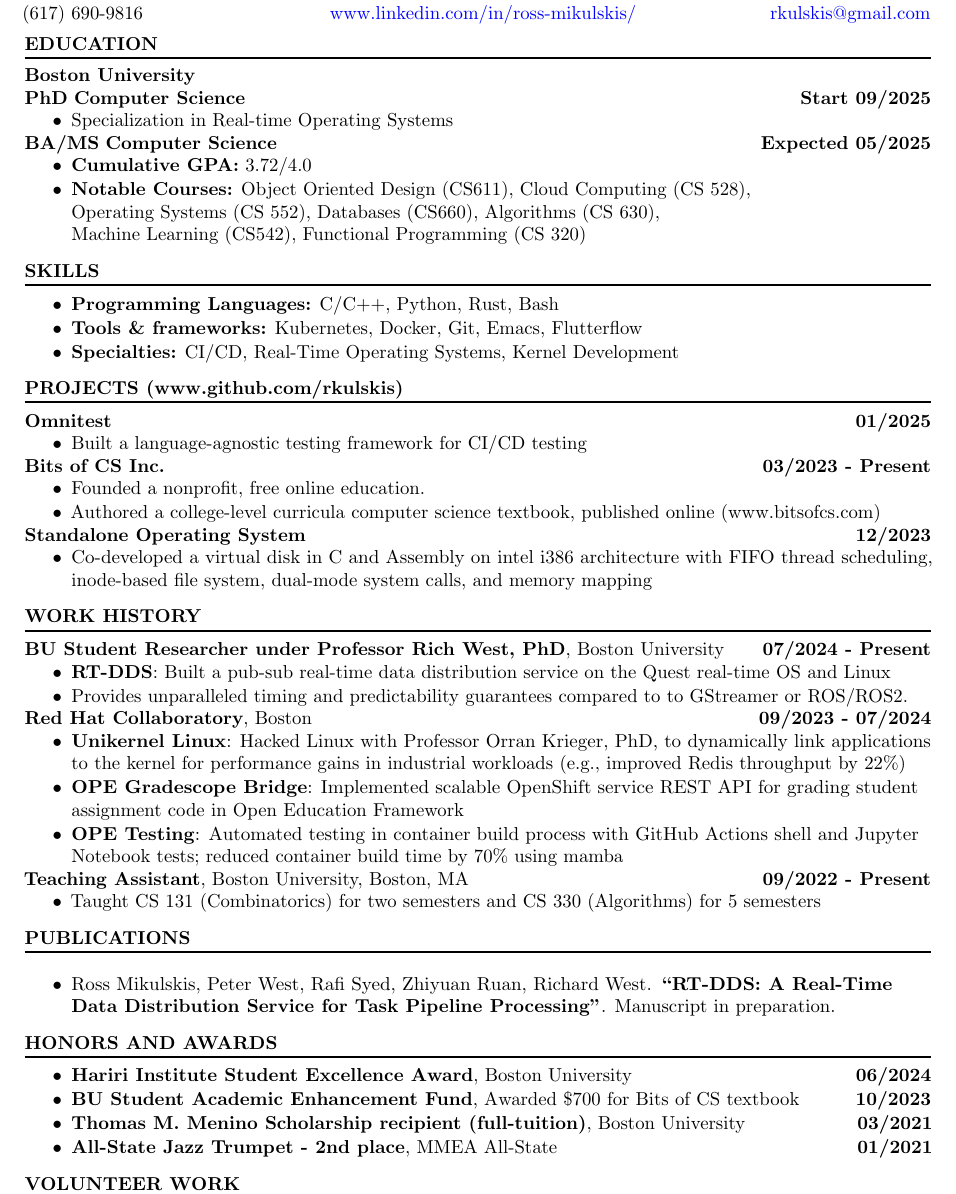
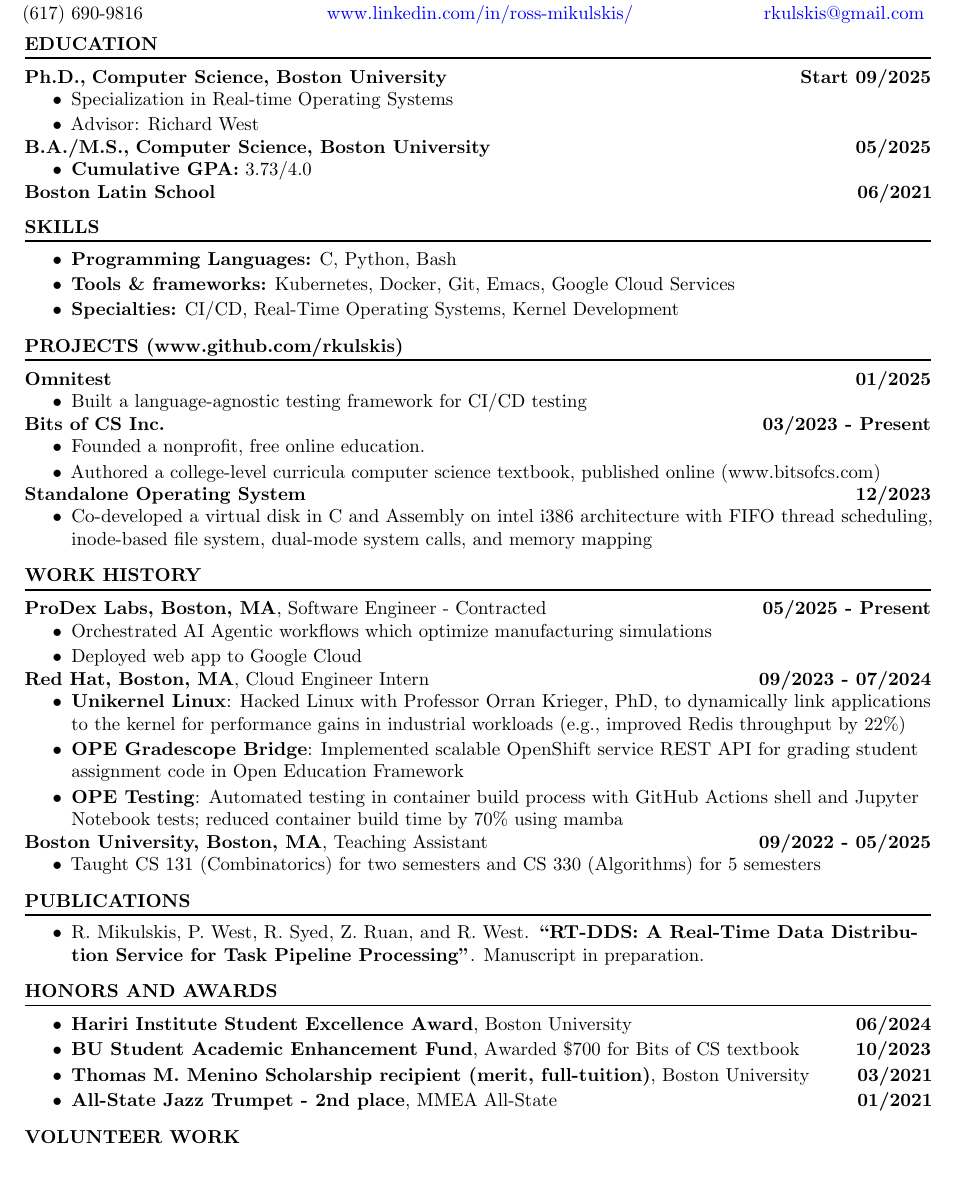
Before and after one commit to rkulskis/rkulskis.github.io, a LaTeX CV (cv/rossMikulskisResume.tex): part of the page, cut so that both start at the same text, the shorter picture padded with empty space. Compiled offline with pdfLaTeX.

Commit message:
refactor,update: resume

```diff
--- a/cv/rossMikulskisResume.tex
+++ b/cv/rossMikulskisResume.tex
@@ -1,83 +1,80 @@
-\documentclass[10pt]{article}
-\input{formatting}
+\documentclass[10pt]{article} \input{formatting}
 \begin{document}
 \begin{FlushLeft}
 
   % ----------HEADING-----------------
-  \begin{center}
-    {\bf ROSS MIKULSKIS}
-  \end{center}
-
-  (617) 690-9816 \hfill \hspace{25pt} \href{www.linkedin.com/in/ross-mikulskis/}{\textcolor{blue}{www.linkedin.com/in/ross-mikulskis/}} \hfill \href{mailto:rkulskis@gmail.com}{\textcolor{blue}{rkulskis@gmail.com}}
+  \nameheader{ROSS MIKULSKIS}
+  \contactline{(617) 690-9816}{www.linkedin.com/in/ross-mikulskis/}{rkulskis@gmail.com}
   % -----------EDUCATION-----------------
   \section{EDUCATION}
-  \ncentry{\textbf{Boston University}}{}{}
-  \vspace{1.5em}
-  \ncentry{PhD}{\textbf{Computer Science}}{Start 09/2025}
+  \educationentry{Ph.D.}{Computer Science, Boston University}{Start 09/2025}
   \begin{itemize}{
-      \item Specialization in Real-time Operating Systems
-    }
+    \item Specialization in Real-time Operating Systems
+    \item Advisor: Richard West}
   \end{itemize}
-
-  \ncentry{BA/MS}{\textbf{Computer Science}}{Expected 05/2025}
+  \educationentry{B.A./M.S.}{Computer Science, Boston University}{05/2025}
   \begin{itemize}{
-    \item \textbf{Cumulative GPA:} 3.72/4.0
-    \item \textbf{Notable Courses:} Object Oriented Design (CS611), Cloud Computing (CS 528), \\
-      Operating Systems (CS 552), Databases (CS660), Algorithms (CS 630), \\
-      Machine Learning (CS542), Functional Programming (CS 320)
-    }
+    \item \textbf{Cumulative GPA:} 3.73/4.0 }
   \end{itemize}
-
+  \ncentry{Boston Latin School}{}{06/2021}
+  \resumevspace
 
   % -----------SKILLS AND INTERESTS-----------------
   \section{SKILLS}
   \vspace{-0.75em}
   \begin{itemize}{
-    \item {\bf Programming Languages:} C/C++, Python, Rust, Bash
-    \item {\bf Tools \& frameworks:} Kubernetes, Docker, Git, Emacs, Flutterflow
-    \item {\bf Specialties:} CI/CD, Real-Time Operating Systems, Kernel Development
-    }
+    \skillitem{Programming Languages}{C, Python, Bash}
+    \skillitem{Tools \& frameworks}{Kubernetes, Docker, Git, Emacs, Google Cloud Services}
+    \skillitem{Specialties}{CI/CD, Real-Time Operating Systems, Kernel Development} }
   \end{itemize}
 
   % -----------PROJECTS-----------------
-  \section{PROJECTS (\href{www.github.com/rkulskis}{www.github.com/rkulskis})}
+  \sectionwithurl{PROJECTS}{www.github.com/rkulskis}
   \ncentry{Omnitest}{}{01/2025}
   \begin{itemize}{
-    \item Built a language-agnostic testing framework for CI/CD testing
-    }
+    \item Built a language-agnostic testing framework for CI/CD
+      testing }
   \end{itemize}
   \ncentry{Bits of CS Inc.}{}{03/2023 - Present}
   \begin{itemize}{
     \item Founded a nonprofit, free online education.
-    \item Authored a college-level curricula computer science textbook, published online (\href{www.bitsofcs.com}{www.bitsofcs.com})
-    }
+    \item Authored a college-level curricula computer science
+      textbook, published online
+      (\href{www.bitsofcs.com}{www.bitsofcs.com}) }
   \end{itemize}
 
   \ncentry{Standalone Operating System}{}{12/2023}
   \begin{itemize}
-  \item Co-developed a virtual disk in C and Assembly on intel i386 architecture with FIFO thread scheduling, inode-based file system, dual-mode system calls, and memory mapping
+  \item Co-developed a virtual disk in C and Assembly on intel i386
+    architecture with FIFO thread scheduling, inode-based file system,
+    dual-mode system calls, and memory mapping
   \end{itemize}
 
   % -----------WORK HISTORY-----------------
-\section{WORK HISTORY}
-
-\entry{BU Student Researcher under Professor Rich West, PhD}{Boston University}{07/2024 - Present}
+  \section{WORK HISTORY}
+  \workentry{ProDex Labs, Boston, MA}{Software Engineer - Contracted}{05/2025 - Present}
+  \begin{itemize}
+  \item Orchestrated AI Agentic workflows which optimize manufacturing simulations
+  \item Deployed web app to Google Cloud
+\end{itemize}
+\workentry{Red Hat, Boston, MA}{Cloud Engineer Intern}{09/2023 - 07/2024}
 \begin{itemize}
-\item \textbf{RT-DDS}: Built a pub-sub real-time data distribution service on the Quest real-time OS and Linux
-  \item Provides unparalleled timing and predictability guarantees compared to to GStreamer or ROS/ROS2.
+\item \textbf{Unikernel Linux}: Hacked Linux with Professor Orran
+  Krieger, PhD, to dynamically link applications to the kernel for
+  performance gains in industrial workloads (e.g., improved Redis
+  throughput by 22\%)
+\item \textbf{OPE Gradescope Bridge}: Implemented scalable OpenShift
+  service REST API for grading student assignment code in Open
+  Education Framework
+\item \textbf{OPE Testing}: Automated testing in container build
+  process with GitHub Actions shell and Jupyter Notebook tests;
+  reduced container build time by 70\% using mamba
 \end{itemize}
 
-\entry{Red Hat Collaboratory}{Boston}{09/2023 - 07/2024}
-\begin{itemize}
-\item \textbf{Unikernel Linux}: Hacked Linux with Professor Orran Krieger, PhD, to dynamically link applications to the kernel for performance gains in industrial workloads (e.g., improved Redis throughput by 22\%)
-\item \textbf{OPE Gradescope Bridge}: Implemented scalable OpenShift service REST API for grading student assignment code in Open Education Framework
-\item \textbf{OPE Testing}: Automated testing in container build process with GitHub Actions shell and Jupyter Notebook tests; reduced container build time by 70\% using mamba
-\end{itemize}
-
-  \entry{Teaching Assistant}{Boston University, Boston, MA}{09/2022 - Present}
+  \workentry{Boston University, Boston, MA}{Teaching Assistant}{09/2022 - 05/2025}
   \begin{itemize}{
-    \item Taught CS 131 (Combinatorics) for two semesters and CS 330 (Algorithms) for 5 semesters
-    }
+    \item Taught CS 131 (Combinatorics) for two semesters and CS 330
+      (Algorithms) for 5 semesters }
   \end{itemize}
 
   % \project{Raft consensus algorithm (Go)}{School}
@@ -86,42 +83,43 @@
   % \end{itemize}
 
   \section{PUBLICATIONS}
+  \vspace{-0.75em}
   \begin{itemize}
-  \item Ross Mikulskis, Peter West, Rafi Syed, Zhiyuan Ruan, Richard West. \textbf{``RT-DDS: A Real-Time Data Distribution Service for Task Pipeline Processing''}.
-Manuscript in preparation.
+  \publication{R. Mikulskis, P. West, R. Syed, Z. Ruan, and R. West. \textbf{``RT-DDS: A Real-Time Data Distribution Service for Task Pipeline Processing''}.  Manuscript in preparation.}
   \end{itemize}
 
   % -----------AWARDS-----------------
   \section{HONORS AND AWARDS}
   \vspace{-0.75em}
   \begin{itemize}{
-    \item \honor{Hariri Institute Student Excellence Award}{Boston University}{06/2024}
-    \item \honor{BU Student Academic Enhancement Fund}{Awarded \$700 for Bits of CS textbook}{10/2023}
-    \item \honor{Thomas M. Menino Scholarship recipient (full-tuition)}{Boston University}{03/2021}
-    \item \honor{All-State Jazz Trumpet - 2nd place}{MMEA All-State}{01/2021}
-    }
+    \honorentry{Hariri Institute Student Excellence Award}{Boston University}{06/2024}
+    \honorentry{BU Student Academic Enhancement Fund}{Awarded \$700 for Bits of CS textbook}{10/2023}
+    \honorentry{Thomas M. Menino Scholarship recipient (merit, full-tuition)}{Boston University}{03/2021}
+    \honorentry{All-State Jazz Trumpet - 2nd place}{MMEA All-State}{01/2021}}
   \end{itemize}
   % -----------VOLUNTEER WORK-----------------
   \section{VOLUNTEER WORK}
 
-  \ncentry{\textbf{Big Brothers Big Sisters of Eastern Mass}}{}{10/2023 - Present}
+  \ncentry{\textbf{Big Brothers Big Sisters of Eastern
+      Mass}}{}{10/2023 - Present}
   \begin{itemize}{
-    \item Volunteer Big Brother in BU community program, meet with brother every 2 weeks
-    }
+    \item Volunteer Big Brother in BU community program, meet with
+      brother every 2 weeks }
   \end{itemize}
 
   \ncentry{\textbf{Charity Runner in Falmouth Road Race}}{}{08/2023}
 
   \begin{itemize}{
 
-    \item Raised \$850 in funds for \textit{Soccer Without Borders Boston}
-    }
+    \item Raised \$850 in funds for \textit{Soccer Without Borders
+      Boston} }
   \end{itemize}
-  \ncentry{\textbf{Fundraising Chair, Phi Kappa Tau}}{}{01/2023 - 05/2023}
+  \ncentry{\textbf{Fundraising Chair, Phi Kappa Tau}}{}{01/2023 -
+    05/2023}
 
   \begin{itemize}{
-    \item Organized a concert with Berklee student-led bands with net profit of \$800
-    }
+    \item Organized a concert with Berklee student-led bands with net
+      profit of \$800 }
   \end{itemize}
 
 
```
Also changed, not shown: cv/formatting.tex (+53 -0 lines), cv/diploma-ba-cs.pdf (added), cv/diploma-ms-cs.pdf (added), cv/rossMikulskisResume.pdf, cv/transcript-ba-ms.pdf (added).
